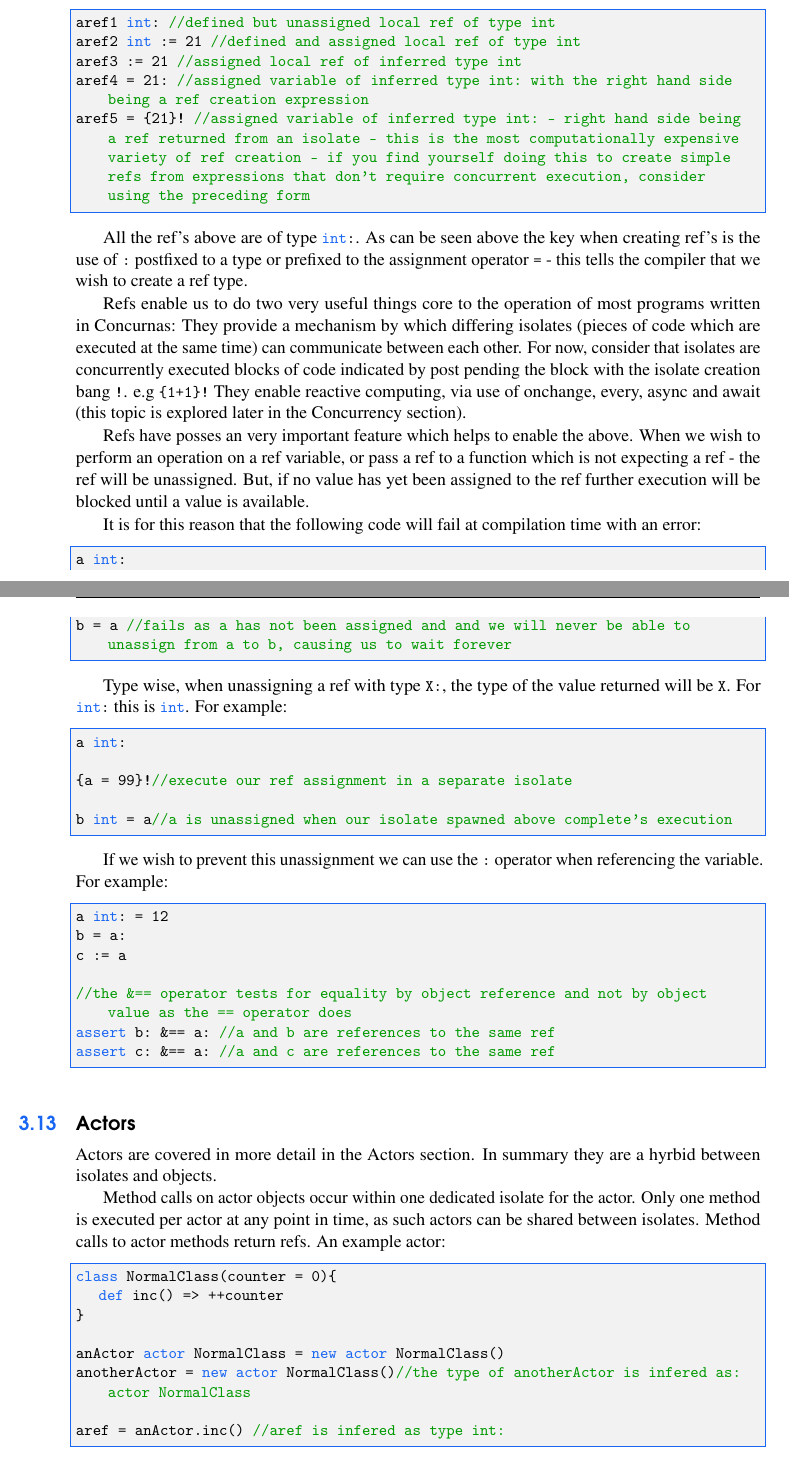
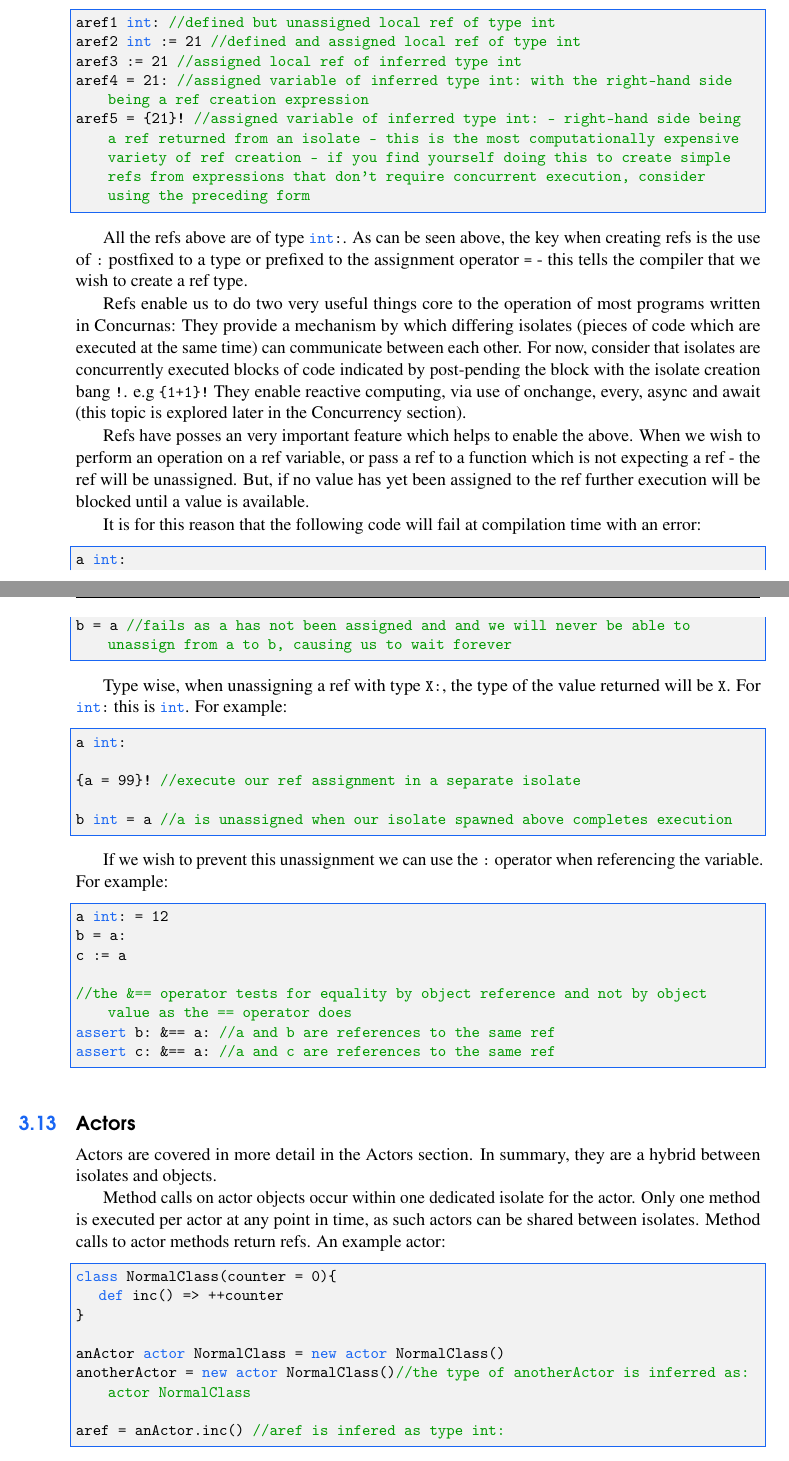
Before and after one commit to Concurnas/Concurnas, a LaTeX thesis (book/conc-doc.tex, which reads book/types.tex): two parts of pages 41 and 42 of 374, joined at a grey line, cut so that both start at the same text. Compiled offline with pdfLaTeX.

Commit message:
minor typographical suggestions

```diff
--- a/book/types.tex
+++ b/book/types.tex
@@ -517,14 +518,14 @@ Refs are covered in more detail in the \hyperref[sec:refs]{Refs section}. For no
 aref1 int: //defined but unassigned local ref of type int
 aref2 int := 21 //defined and assigned local ref of type int
 aref3 := 21 //assigned local ref of inferred type int
-aref4 = 21: //assigned variable of inferred type int: with the right hand side being a ref creation expression
-aref5 = {21}! //assigned variable of inferred type int: - right hand side being a ref returned from an isolate - this is the most computationally expensive variety of ref creation - if you find yourself doing this to create simple refs from expressions that don't require concurrent execution, consider using the preceding form
+aref4 = 21: //assigned variable of inferred type int: with the right-hand side being a ref creation expression
+aref5 = {21}! //assigned variable of inferred type int: - right-hand side being a ref returned from an isolate - this is the most computationally expensive variety of ref creation - if you find yourself doing this to create simple refs from expressions that don't require concurrent execution, consider using the preceding form
 \end{lstlisting}
 
-All the ref's above are of type \lstinline{int:}. As can be seen above the key when creating ref's is the use of \lstinline{:} postfixed to a type or prefixed to the assignment operator \lstinline{=} - this tells the compiler that we wish to create a ref type.
+All the refs above are of type \lstinline{int:}. As can be seen above, the key when creating refs is the use of \lstinline{:} postfixed to a type or prefixed to the assignment operator \lstinline{=} - this tells the compiler that we wish to create a ref type.
 
 Refs enable us to do two very useful things core to the operation of most programs written in Concurnas:
-They provide a mechanism by which differing isolates (pieces of code which are executed at the same time) can communicate between each other. For now, consider that isolates are concurrently executed blocks of code indicated by post pending the block with the isolate creation bang \lstinline{!}. e.g \lstinline!{1+1}!\lstinline{!}
+They provide a mechanism by which differing isolates (pieces of code which are executed at the same time) can communicate between each other. For now, consider that isolates are concurrently executed blocks of code indicated by post-pending the block with the isolate creation bang \lstinline{!}. e.g \lstinline!{1+1}!\lstinline{!}
 They enable reactive computing, via use of onchange, every, async and await (this topic is explored later in the Concurrency section).
 
 Refs have posses an very important feature which helps to enable the above. When we wish to perform an operation on a ref variable, or pass a ref to a function which is not expecting a ref - the ref will be unassigned. But, if no value has yet been assigned to the ref further execution will be blocked until a value is available.
@@ -540,9 +541,9 @@ Type wise, when unassigning a ref with type \lstinline{X:}, the type of the valu
 \begin{lstlisting}
 a int:
 
-{a = 99}!//execute our ref assignment in a separate isolate
+{a = 99}! //execute our ref assignment in a separate isolate
 
-b int = a//a is unassigned when our isolate spawned above complete's execution
+b int = a //a is unassigned when our isolate spawned above completes execution
 \end{lstlisting}
 
 If we wish to prevent this unassignment we can use the \lstinline{:} operator when referencing the variable. For example:
@@ -559,7 +560,7 @@ assert c: &== a: //a and c are references to the same ref
 
 
 \section{Actors}
-Actors are covered in more detail \hyperref[sec:actors]{in the Actors section}. In summary they are a hyrbid between isolates and objects.
+Actors are covered in more detail \hyperref[sec:actors]{in the Actors section}. In summary, they are a hybrid between isolates and objects.
 
 Method calls on actor objects occur within one dedicated isolate for the actor. Only one method is executed per actor at any point in time, as such actors can be shared between isolates. Method calls to actor methods return refs. An example actor:
 
@@ -569,7 +570,7 @@ class NormalClass(counter = 0){
 }
 
 anActor actor NormalClass = new actor NormalClass()
-anotherActor = new actor NormalClass()//the type of anotherActor is infered as: actor NormalClass
+anotherActor = new actor NormalClass()//the type of anotherActor is inferred as: actor NormalClass
 
 aref = anActor.inc() //aref is infered as type int:
 \end{lstlisting}
```
Also changed, not shown: book/types.tex (31 more changed lines).
